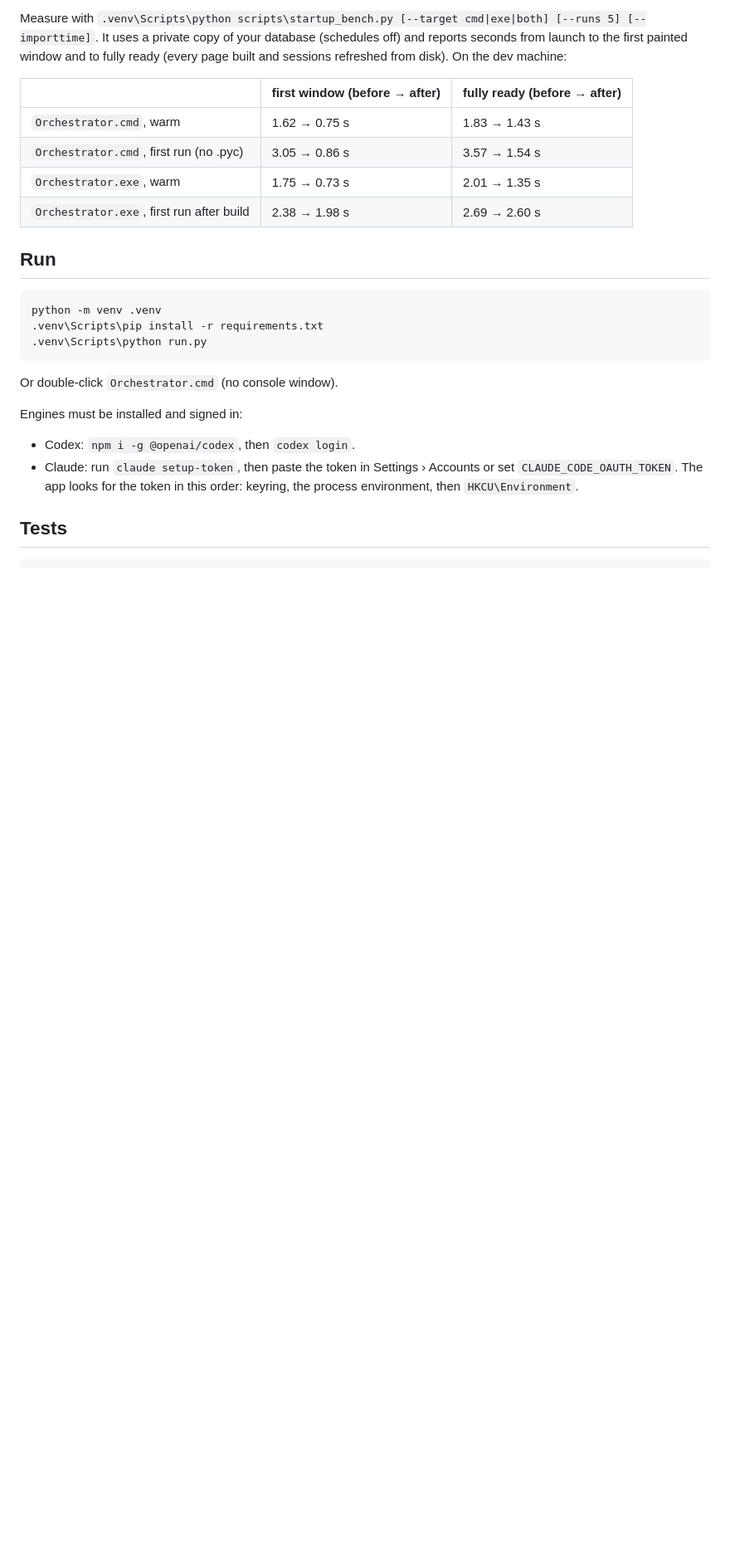
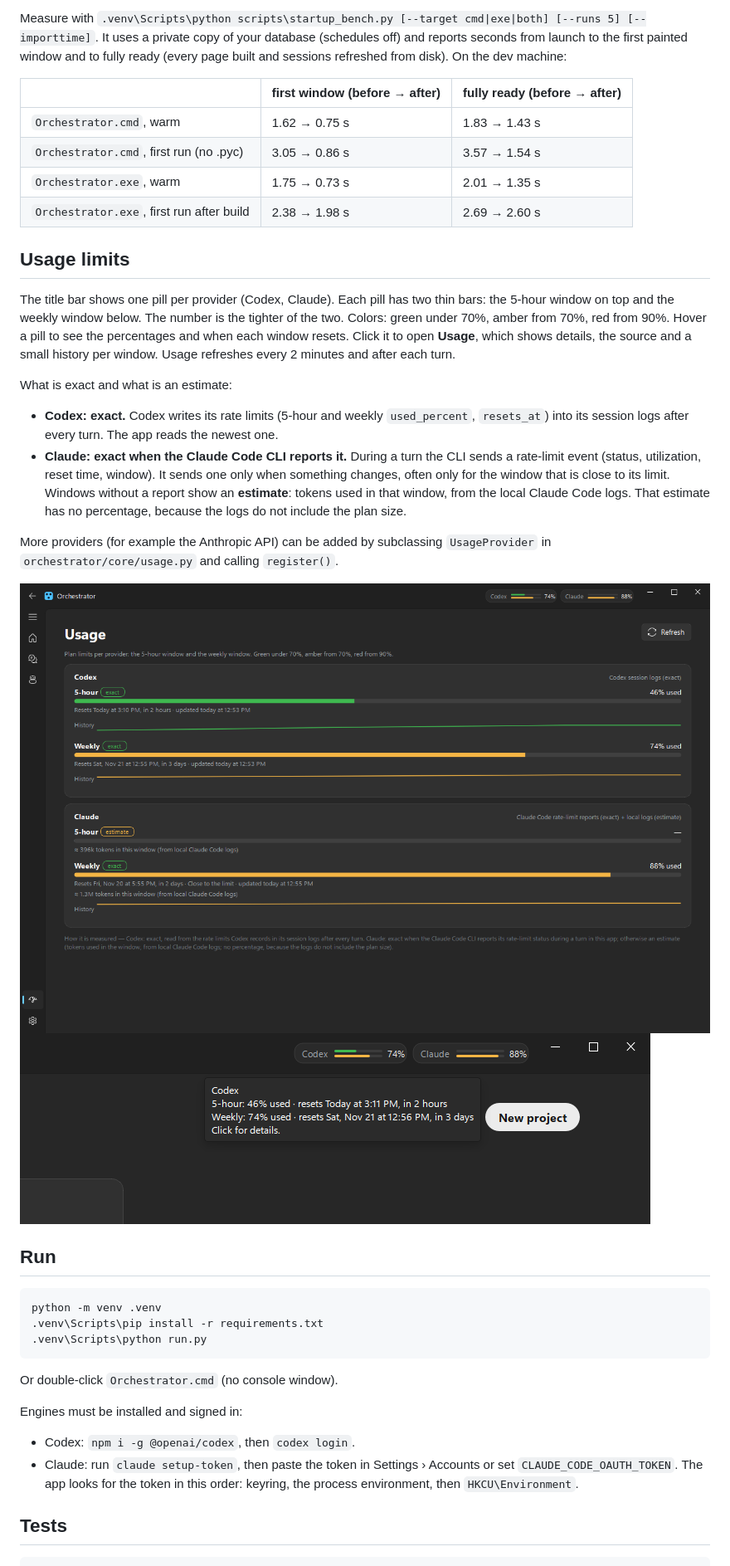
Before and after one commit to bgoldbeck/Orchestrator, a Markdown page: README.md, the part around the change. Shown at 83% size. GitHub-like rendering; pictures changed too: docs/screenshots/usage-bar.png (added), docs/screenshots/usage-page.png (added); blank space fills up the shorter version.

````diff
--- a/README.md
+++ b/README.md
@@ -208,6 +208,28 @@ window and to fully ready (every page built and sessions refreshed from disk). O
 | `Orchestrator.exe`, warm | 1.75 → 0.73 s | 2.01 → 1.35 s |
 | `Orchestrator.exe`, first run after build | 2.38 → 1.98 s | 2.69 → 2.60 s |
 
+## Usage limits
+
+The title bar shows one pill per provider (Codex, Claude). Each pill has two thin bars: the 5-hour window on top
+and the weekly window below. The number is the tighter of the two. Colors: green under 70%, amber from 70%, red from
+90%. Hover a pill to see the percentages and when each window resets. Click it to open **Usage**, which shows
+details, the source and a small history per window. Usage refreshes every 2 minutes and after each turn.
+
+What is exact and what is an estimate:
+
+- **Codex: exact.** Codex writes its rate limits (5-hour and weekly `used_percent`, `resets_at`) into its session
+  logs after every turn. The app reads the newest one.
+- **Claude: exact when the Claude Code CLI reports it.** During a turn the CLI sends a rate-limit event (status,
+  utilization, reset time, window). It sends one only when something changes, often only for the window that is
+  close to its limit. Windows without a report show an **estimate**: tokens used in that window, from the local
+  Claude Code logs. That estimate has no percentage, because the logs do not include the plan size.
+
+More providers (for example the Anthropic API) can be added by subclassing `UsageProvider` in
+`orchestrator/core/usage.py` and calling `register()`.
+
+![Usage page](docs/screenshots/usage-page.png)
+![Usage pills](docs/screenshots/usage-bar.png)
+
 ## Run
 
 ```
````
Also changed, not shown: 8 other files.
